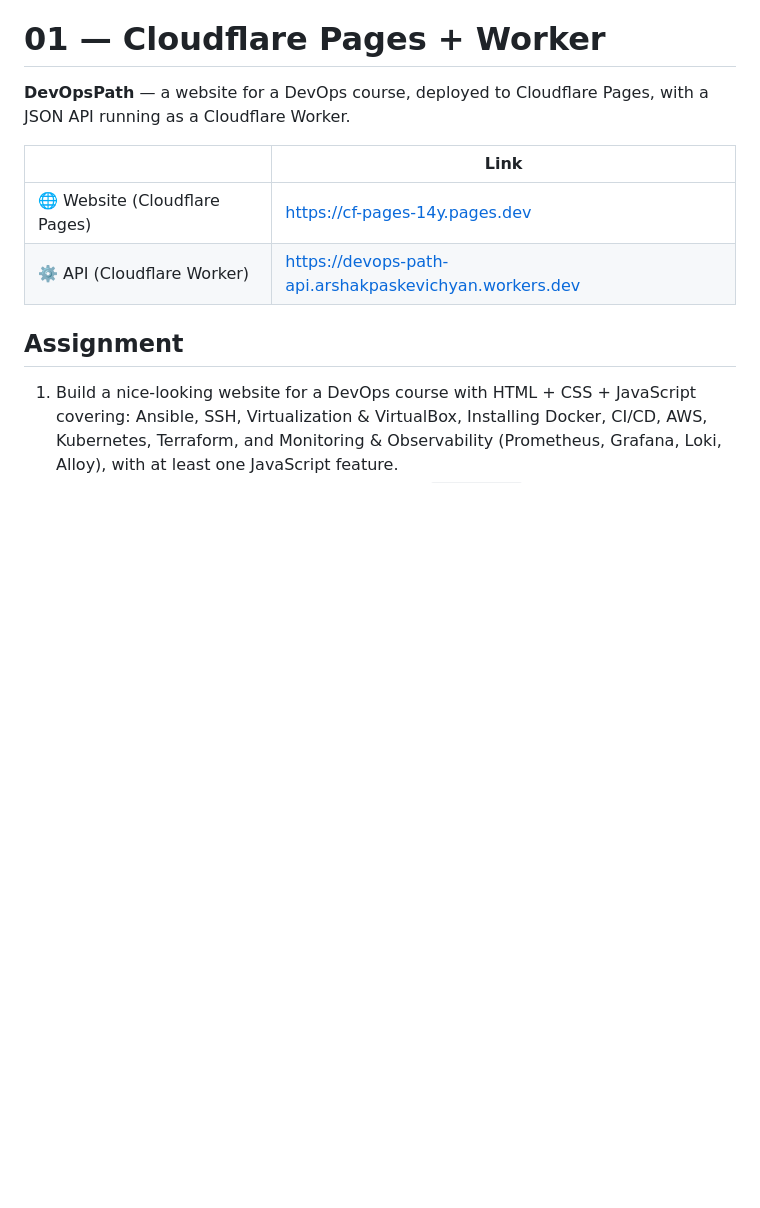
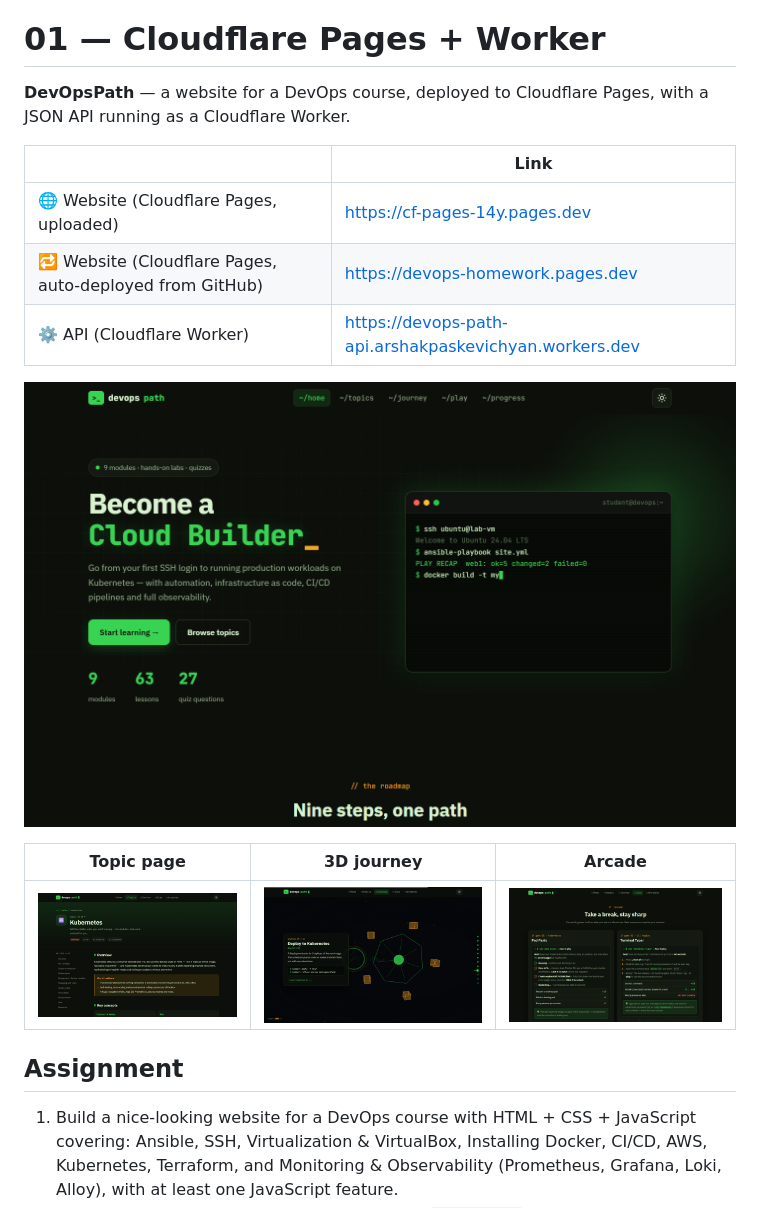
Before and after one commit to Arshak1988/devops-homework, a Markdown page: 01-cloudflare-pages/README.md, the part around one of its changes. GitHub-like rendering; pictures changed too: 01-cloudflare-pages/docs/screenshot-home.png (added), 01-cloudflare-pages/docs/screenshot-journey.png (added), 01-cloudflare-pages/docs/screenshot-play.png (added); blank space fills up the shorter version.

```diff
--- a/01-cloudflare-pages/README.md
+++ b/01-cloudflare-pages/README.md
@@ -4,8 +4,15 @@
 
 | | Link |
 |---|---|
-| 🌐 Website (Cloudflare Pages) | https://cf-pages-14y.pages.dev |
+| 🌐 Website (Cloudflare Pages, uploaded) | https://cf-pages-14y.pages.dev |
+| 🔁 Website (Cloudflare Pages, auto-deployed from GitHub) | https://devops-homework.pages.dev |
 | ⚙️ API (Cloudflare Worker) | https://devops-path-api.arshakpaskevichyan.workers.dev |
+
+![DevOpsPath home page](docs/screenshot-home.png)
+
+| Topic page | 3D journey | Arcade |
+|---|---|---|
+| ![Kubernetes topic page](docs/screenshot-topic.png) | ![Three.js journey](docs/screenshot-journey.png) | ![Games](docs/screenshot-play.png) |
 
 ## Assignment
 
```
Also changed, not shown: other parts of 01-cloudflare-pages/README.md (+13 -2 lines), README.md (+35 -1 lines).
